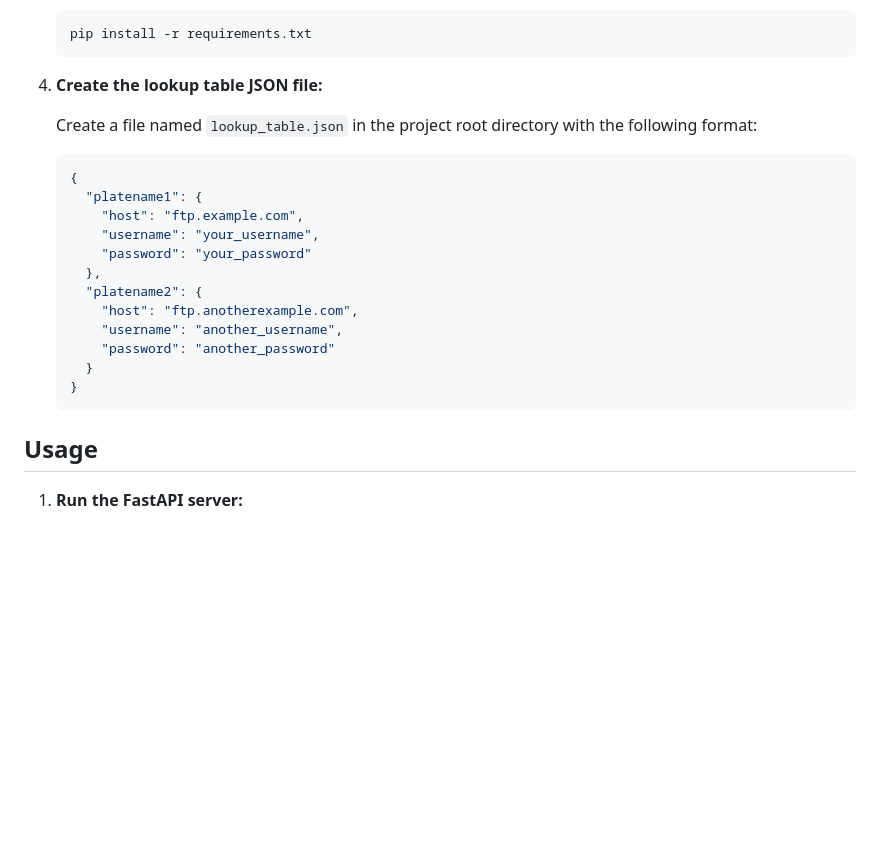
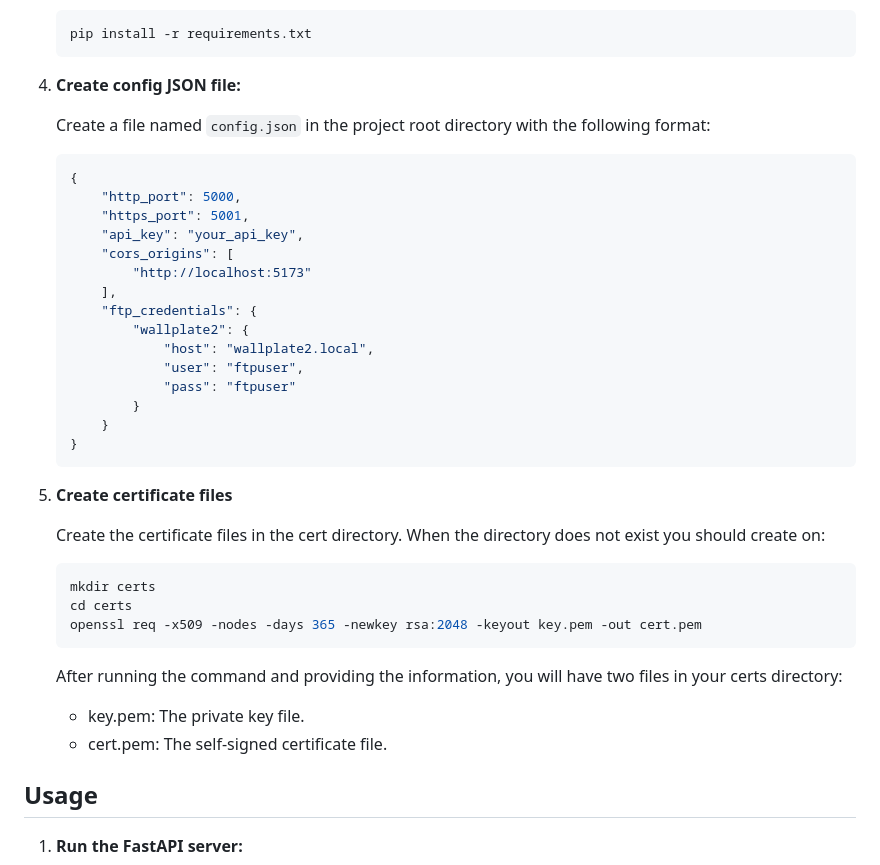
Before and after one commit to mvturnho/python-ftp-gateway, a Markdown page: README.md, the part around the change. Drawn GitHub-style; blank space fills up the shorter version.

Commit message:
updated README for config and certs

````diff
--- a/README.md
+++ b/README.md
@@ -38,24 +38,41 @@ This project provides an API gateway to transfer files to an FTP server using Fa
     pip install -r requirements.txt
     ```
 
-4. **Create the lookup table JSON file:**
+4. **Create config JSON file:**
 
-    Create a file named `lookup_table.json` in the project root directory with the following format:
+    Create a file named `config.json` in the project root directory with the following format:
 
     ```json
     {
-      "platename1": {
-        "host": "ftp.example.com",
-        "username": "your_username",
-        "password": "your_password"
-      },
-      "platename2": {
-        "host": "ftp.anotherexample.com",
-        "username": "another_username",
-        "password": "another_password"
-      }
+        "http_port": 5000,
+        "https_port": 5001,
+        "api_key": "your_api_key",
+        "cors_origins": [
+            "http://localhost:5173"
+        ],
+        "ftp_credentials": {
+            "wallplate2": {
+                "host": "wallplate2.local",
+                "user": "ftpuser",
+                "pass": "ftpuser"
+            }
+        }
     }
     ```
+5. **Create certificate files**
+
+    Create the certificate files in the cert directory. When the directory does not exist you should create on:
+
+    ```bash
+    mkdir certs
+    cd certs
+    openssl req -x509 -nodes -days 365 -newkey rsa:2048 -keyout key.pem -out cert.pem
+    ```
+
+    After running the command and providing the information, you will have two files in your certs directory:
+
+    - key.pem: The private key file.
+    - cert.pem: The self-signed certificate file.
 
 ## Usage
 
````
